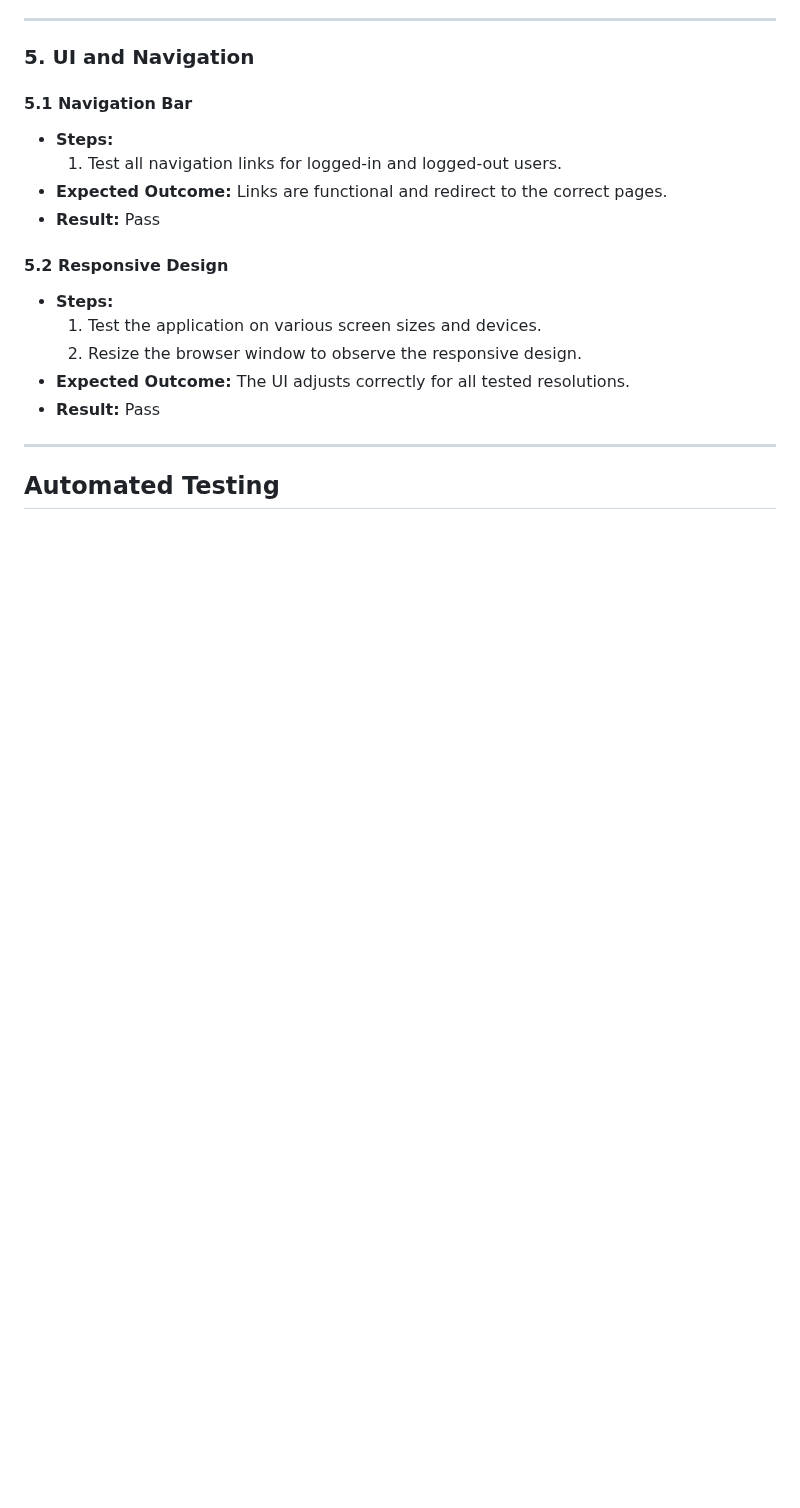
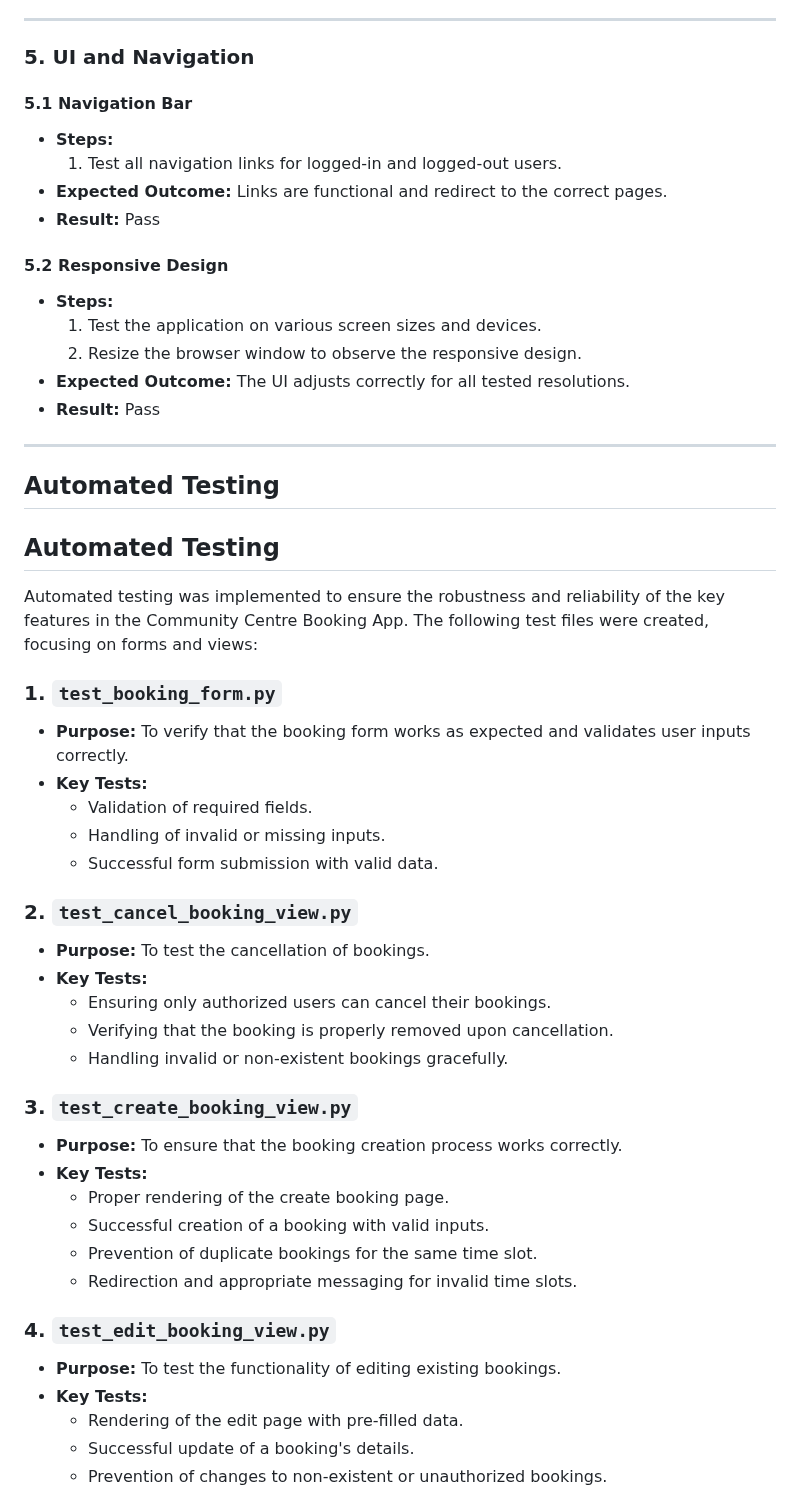
Before and after one commit to Taybe2/community-booker, a Markdown page: TESTING.md, the part around one of its changes. Drawn GitHub-style; blank space fills up the shorter version.

Commit message:
Add content to Automated Testing in TESTING.md

```diff
--- a/TESTING.md
+++ b/TESTING.md
@@ -222,3 +222,36 @@ This section outlines the manual testing process for the Community Centre Bookin
 
 ## Automated Testing
 
+## Automated Testing
+
+Automated testing was implemented to ensure the robustness and reliability of the key features in the Community Centre Booking App. The following test files were created, focusing on forms and views:
+
+### 1. `test_booking_form.py`
+- **Purpose:** To verify that the booking form works as expected and validates user inputs correctly.
+- **Key Tests:**
+  - Validation of required fields.
+  - Handling of invalid or missing inputs.
+  - Successful form submission with valid data.
+
+### 2. `test_cancel_booking_view.py`
+- **Purpose:** To test the cancellation of bookings.
+- **Key Tests:**
+  - Ensuring only authorized users can cancel their bookings.
+  - Verifying that the booking is properly removed upon cancellation.
+  - Handling invalid or non-existent bookings gracefully.
+
+### 3. `test_create_booking_view.py`
+- **Purpose:** To ensure that the booking creation process works correctly.
+- **Key Tests:**
+  - Proper rendering of the create booking page.
+  - Successful creation of a booking with valid inputs.
+  - Prevention of duplicate bookings for the same time slot.
+  - Redirection and appropriate messaging for invalid time slots.
+
+### 4. `test_edit_booking_view.py`
+- **Purpose:** To test the functionality of editing existing bookings.
+- **Key Tests:**
+  - Rendering of the edit page with pre-filled data.
+  - Successful update of a booking's details.
+  - Prevention of changes to non-existent or unauthorized bookings.
+
```
Also changed, not shown: other parts of TESTING.md (+16 -0 lines).
